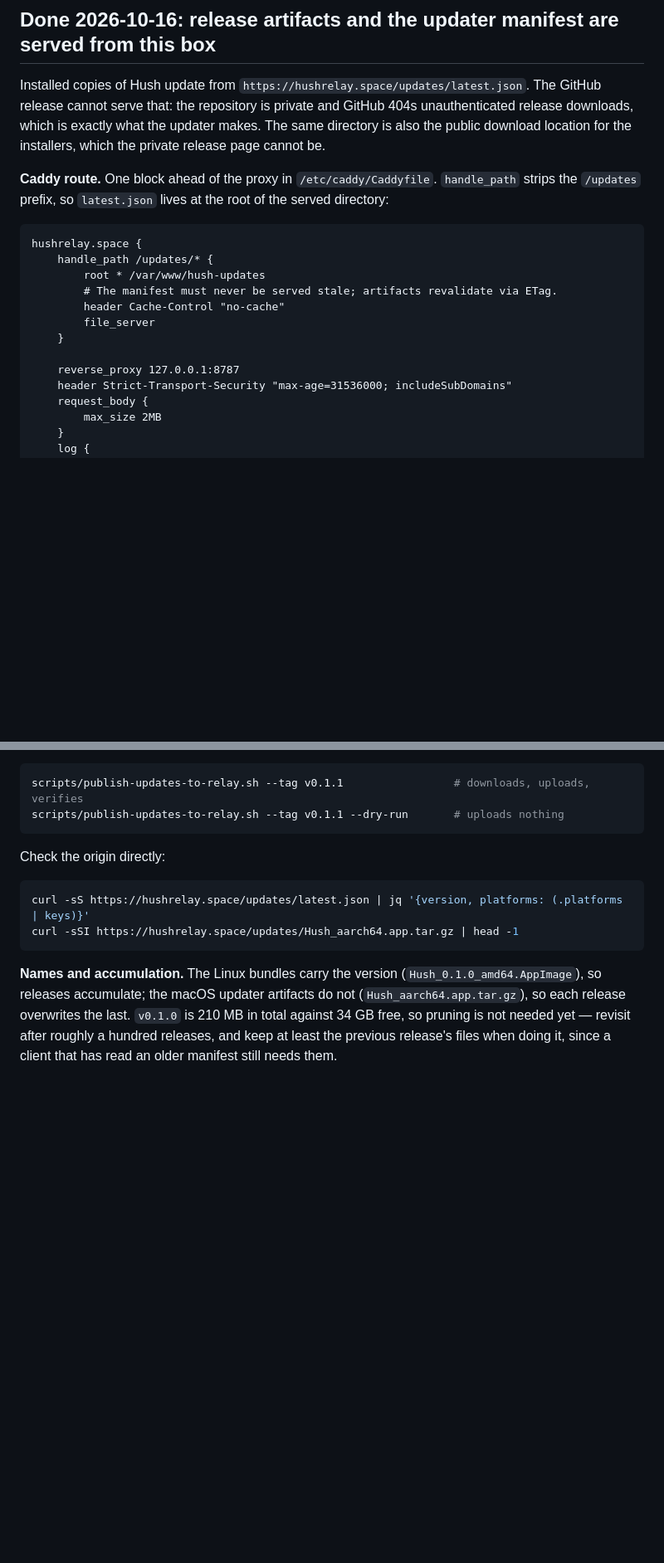
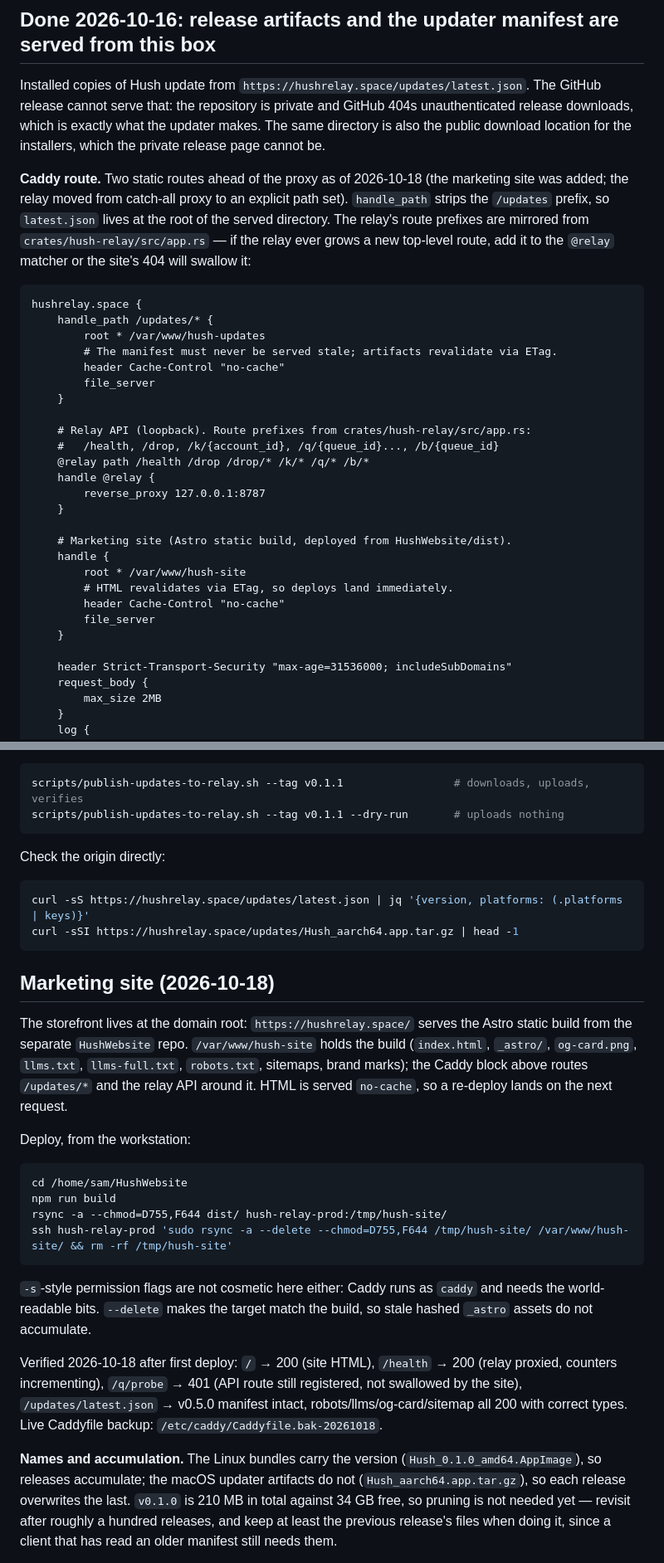
Before and after one commit to sambitar/ProjectHush, a Markdown page: docs/ops/relay-prod-vps.md, 2 parts joined by grey strips. Shown at 83% size. Drawn GitHub-style; blank space fills up the shorter version.

Commit message:
Document marketing site on the prod relay
The Caddyfile now routes /updates/* to the artifact dir, the relay
API (/health, /drop, /k/*, /q/*, /b/*) to the loopback proxy, and
everything else to the Astro site at /var/www/hush-site. Add the
site deploy recipe and the 2026-10-18 verification results.

````diff
--- a/docs/ops/relay-prod-vps.md
+++ b/docs/ops/relay-prod-vps.md
@@ -106,8 +106,12 @@ GitHub release cannot serve that: the repository is private and GitHub 404s unau
 release downloads, which is exactly what the updater makes. The same directory is also the
 public download location for the installers, which the private release page cannot be.
 
-**Caddy route.** One block ahead of the proxy in `/etc/caddy/Caddyfile`. `handle_path`
-strips the `/updates` prefix, so `latest.json` lives at the root of the served directory:
+**Caddy route.** Two static routes ahead of the proxy as of 2026-10-18 (the
+marketing site was added; the relay moved from catch-all proxy to an explicit
+path set). `handle_path` strips the `/updates` prefix, so `latest.json` lives
+at the root of the served directory. The relay's route prefixes are mirrored
+from `crates/hush-relay/src/app.rs` — if the relay ever grows a new top-level
+route, add it to the `@relay` matcher or the site's 404 will swallow it:
 
 ```caddyfile
 hushrelay.space {
@@ -118,7 +122,21 @@ hushrelay.space {
 		file_server
 	}
 
-	reverse_proxy 127.0.0.1:8787
+	# Relay API (loopback). Route prefixes from crates/hush-relay/src/app.rs:
+	#   /health, /drop, /k/{account_id}, /q/{queue_id}..., /b/{queue_id}
+	@relay path /health /drop /drop/* /k/* /q/* /b/*
+	handle @relay {
+		reverse_proxy 127.0.0.1:8787
+	}
+
+	# Marketing site (Astro static build, deployed from HushWebsite/dist).
+	handle {
+		root * /var/www/hush-site
+		# HTML revalidates via ETag, so deploys land immediately.
+		header Cache-Control "no-cache"
+		file_server
+	}
+
 	header Strict-Transport-Security "max-age=31536000; includeSubDomains"
 	request_body {
 		max_size 2MB
@@ -173,13 +191,42 @@ By hand, from the workstation:
 scripts/publish-updates-to-relay.sh --tag v0.1.1                 # downloads, uploads, verifies
 scripts/publish-updates-to-relay.sh --tag v0.1.1 --dry-run       # uploads nothing
 ```
-
 Check the origin directly:
 
 ```sh
 curl -sS https://hushrelay.space/updates/latest.json | jq '{version, platforms: (.platforms | keys)}'
 curl -sSI https://hushrelay.space/updates/Hush_aarch64.app.tar.gz | head -1
 ```
+
+## Marketing site (2026-10-18)
+
+The storefront lives at the domain root: `https://hushrelay.space/` serves the
+Astro static build from the separate `HushWebsite` repo. `/var/www/hush-site`
+holds the build (`index.html`, `_astro/`, `og-card.png`, `llms.txt`,
+`llms-full.txt`, `robots.txt`, sitemaps, brand marks); the Caddy block above
+routes `/updates/*` and the relay API around it. HTML is served `no-cache`, so
+a re-deploy lands on the next request.
+
+Deploy, from the workstation:
+
+```sh
+cd /home/sam/HushWebsite
+npm run build
+rsync -a --chmod=D755,F644 dist/ hush-relay-prod:/tmp/hush-site/
+ssh hush-relay-prod 'sudo rsync -a --delete --chmod=D755,F644 /tmp/hush-site/ /var/www/hush-site/ && rm -rf /tmp/hush-site'
+```
+
+`-s`-style permission flags are not cosmetic here either: Caddy runs as
+`caddy` and needs the world-readable bits. `--delete` makes the target match
+the build, so stale hashed `_astro` assets do not accumulate.
+
+Verified 2026-10-18 after first deploy: `/` → 200 (site HTML),
+`/health` → 200 (relay proxied, counters incrementing),
+`/q/probe` → 401 (API route still registered, not swallowed by the site),
+`/updates/latest.json` → v0.5.0 manifest intact, robots/llms/og-card/sitemap
+all 200 with correct types. Live Caddyfile backup:
+`/etc/caddy/Caddyfile.bak-20261018`.
+
 
 **Names and accumulation.** The Linux bundles carry the version
 (`Hush_0.1.0_amd64.AppImage`), so releases accumulate; the macOS updater artifacts do not
````
